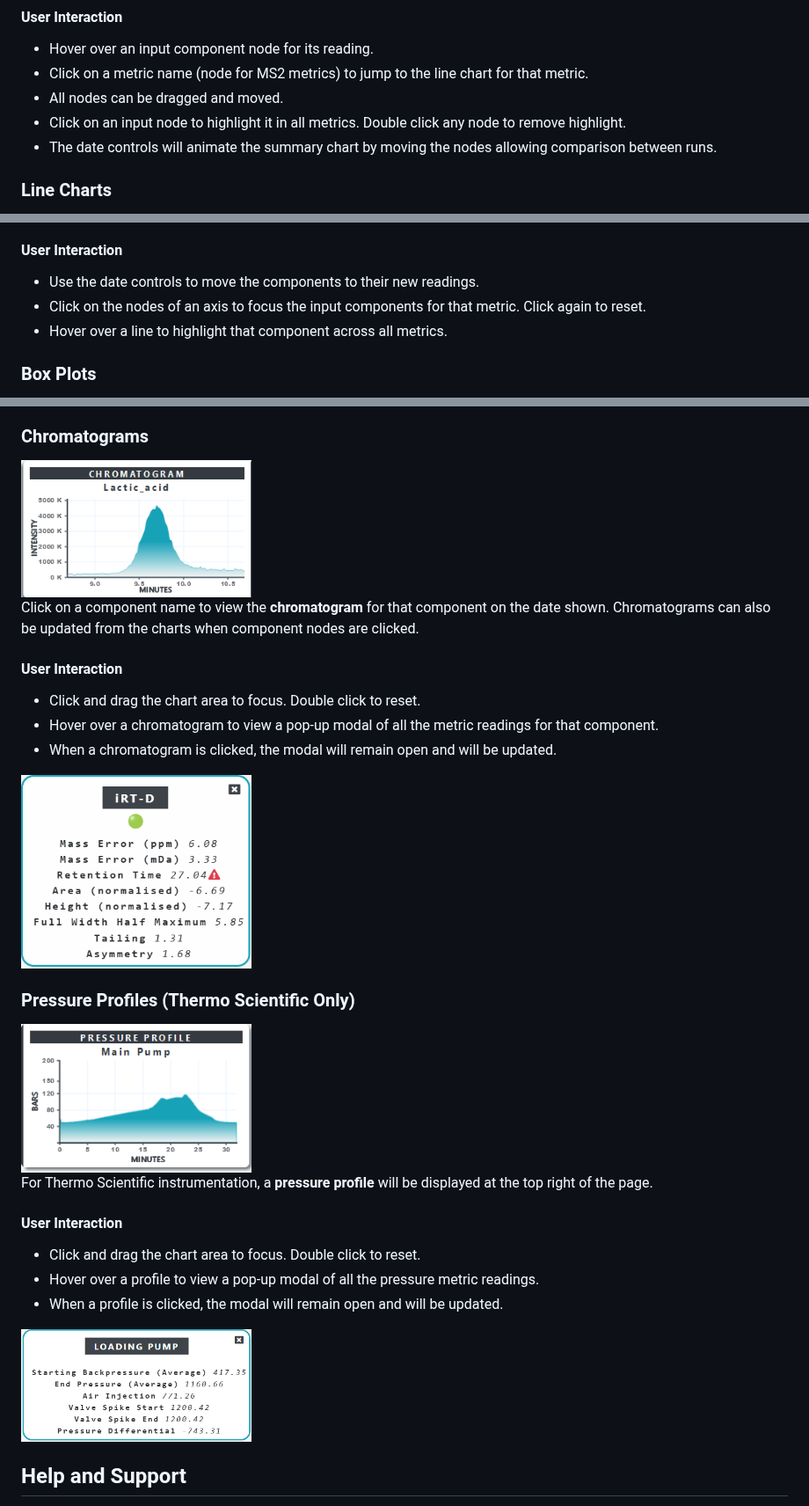
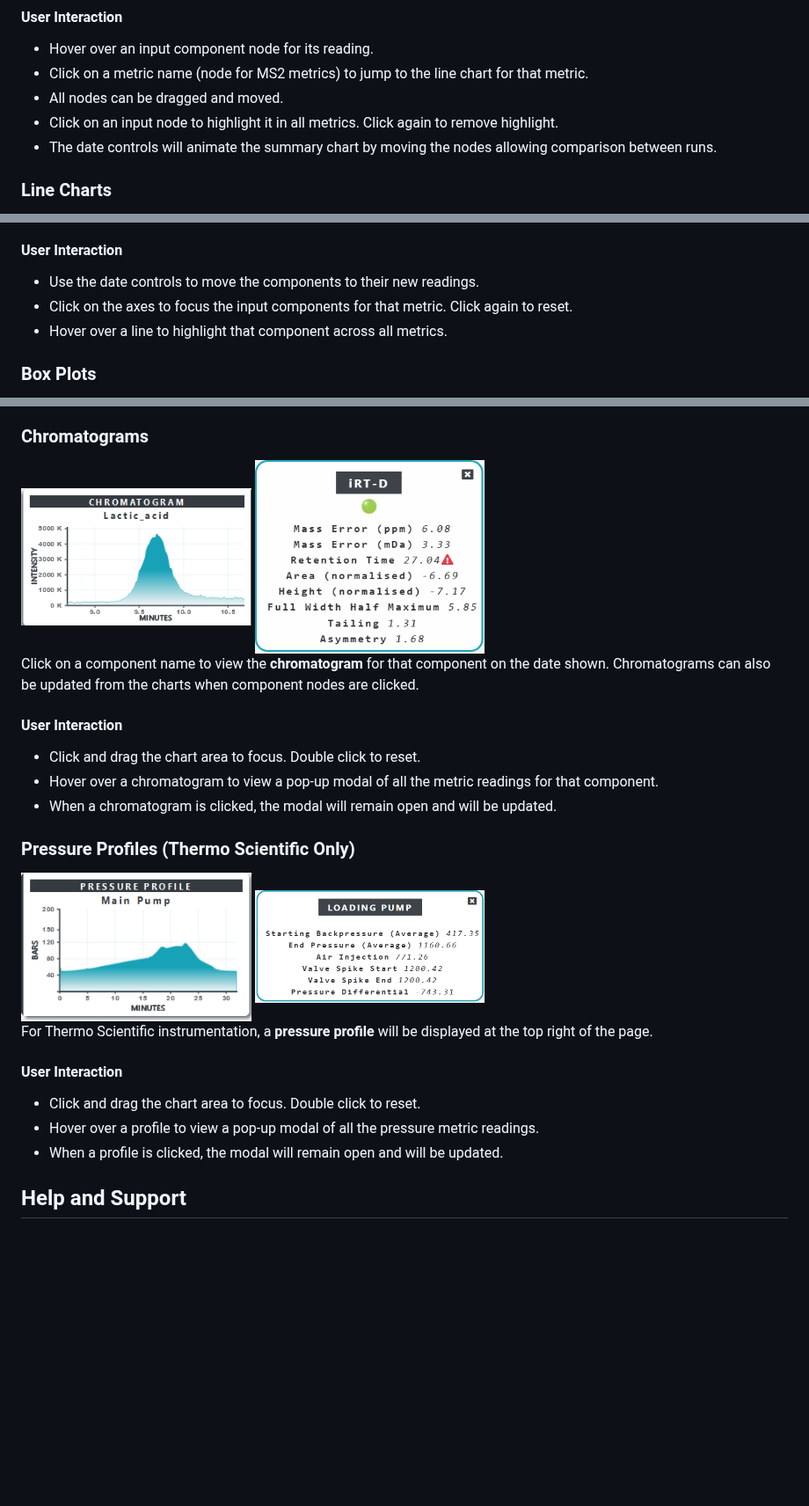
Before and after one commit to MonashProteomics/MaSpeQC, a Markdown page: README.md, 3 parts joined by grey strips. Shown at 88% size. Rendered like a GitHub page; blank space fills up the shorter version.

```diff
--- a/README.md
+++ b/README.md
@@ -261,7 +261,7 @@ The length of each edge is determined by how far that input component is from it
 - Hover over an input component node for its reading.
 - Click on a metric name (node for MS2 metrics) to jump to the line chart for that metric.
 - All nodes can be dragged and moved.
-- Click on an input node to highlight it in all metrics. Double click any node to remove highlight.
+- Click on an input node to highlight it in all metrics. Click again to remove highlight.
 - The date controls will animate the summary chart by moving the nodes allowing comparison between runs.
 
 ### Line Charts
@@ -305,7 +305,7 @@ __Parallel graphs__ show all of the metrics (identification-free or identificati
 
 #### User Interaction
 - Use the date controls to move the components to their new readings.
-- Click on the nodes of an axis to focus the input components for that metric. Click again to reset.
+- Click on the axes to focus the input components for that metric. Click again to reset.
 - Hover over a line to highlight that component across all metrics.
 
 ### Box Plots
@@ -347,6 +347,7 @@ __Ridge lines__ show the chromatograms of the selected components on one chart o
 
 ### Chromatograms
 <img src="img/chromatogram.PNG" alt="line" height="30%" width="30%"/>
+<img src="img/chromModalImg.PNG" alt="line" height="30%" width="30%"/>
 </br>
 </br>
 
@@ -357,10 +358,11 @@ Click on a component name to view the __chromatogram__ for that component on the
 - Hover over a chromatogram to view a pop-up modal of all the metric readings for that component.
 - When a chromatogram is clicked, the modal will remain open and will be updated.
 
-<img src="img/chromModalImg.PNG" alt="line" height="30%" width="30%"/>
+
 
 ### Pressure Profiles (Thermo Scientific Only)
 <img src="img/pressure.PNG" alt="line" height="30%" width="30%"/>
+<img src="img/pressureModalImg.PNG" alt="line" height="30%" width="30%"/>
 
 For Thermo Scientific instrumentation, a __pressure profile__ will be displayed at the top right of the page.
 
@@ -369,7 +371,7 @@ For Thermo Scientific instrumentation, a __pressure profile__ will be displayed
 - Hover over a profile to view a pop-up modal of all the pressure metric readings.
 - When a profile is clicked, the modal will remain open and will be updated.
 
-<img src="img/pressureModalImg.PNG" alt="line" height="30%" width="30%"/>
+
 
 ## Help and Support
 - Consult the __User Guides__ from the navigation menu for UI and common use cases.
```
